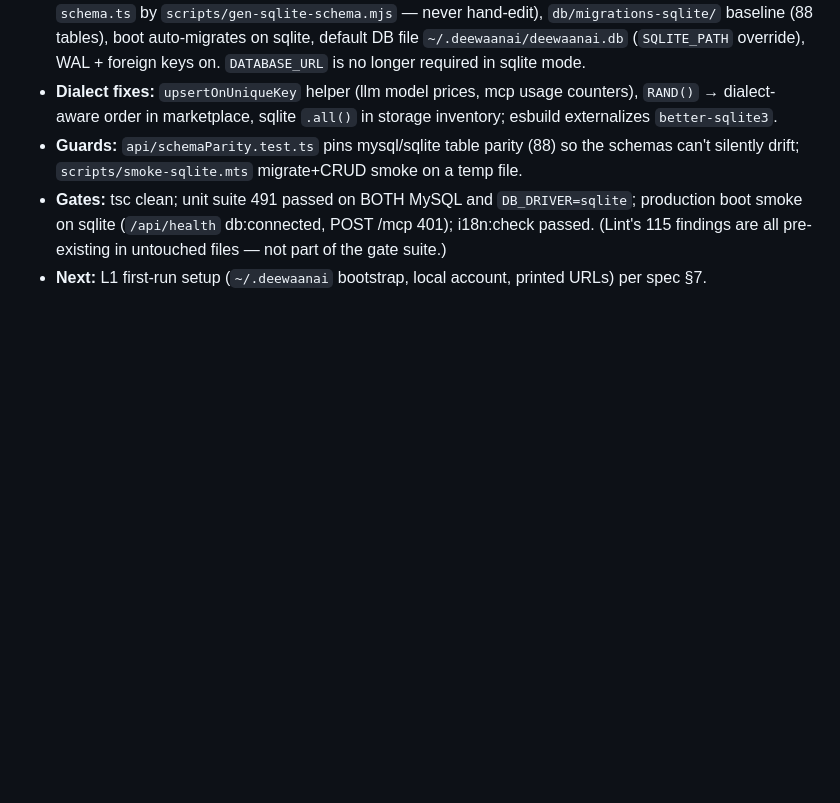
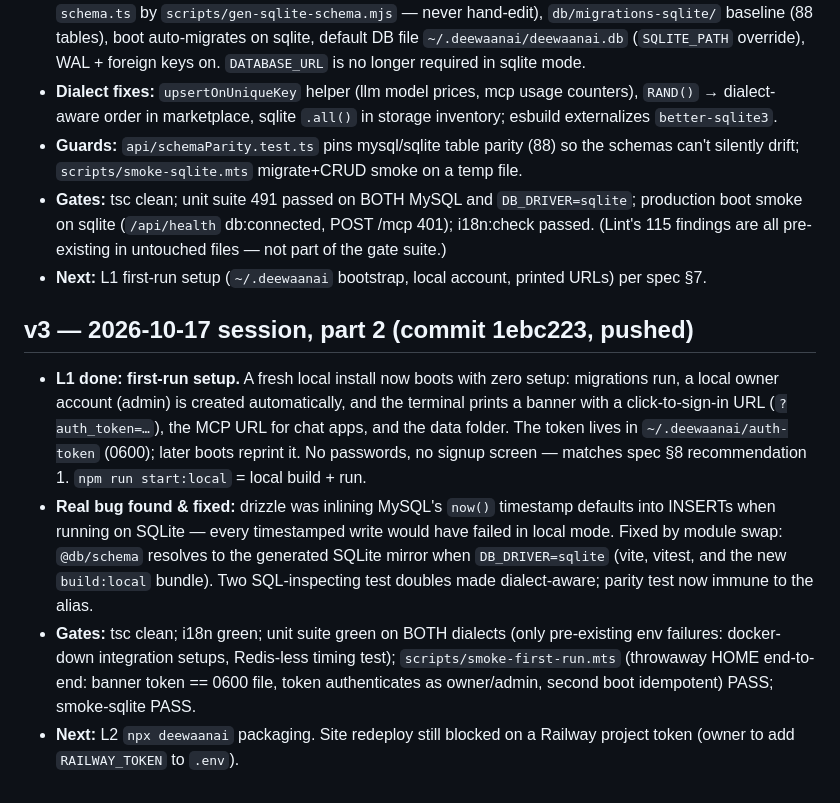
Before and after one commit to DeeWaanAI/pipeline, a Markdown page: DeeWaanAI-Next/PROGRESS.md, the part around the change. Rendered like a GitHub page; blank space fills up the shorter version.

Commit message:
docs: mark L1 done in v3 spec, log session

```diff
--- a/DeeWaanAI-Next/PROGRESS.md
+++ b/DeeWaanAI-Next/PROGRESS.md
@@ -216,3 +216,10 @@ Spec `DeeWaanAI-Next/WEBSITE-SPEC.md` · plan `DeeWaanAI-Next/WEBSITE-BUILD-PLAN
 - **Guards:** `api/schemaParity.test.ts` pins mysql/sqlite table parity (88) so the schemas can't silently drift; `scripts/smoke-sqlite.mts` migrate+CRUD smoke on a temp file.
 - **Gates:** tsc clean; unit suite 491 passed on BOTH MySQL and `DB_DRIVER=sqlite`; production boot smoke on sqlite (`/api/health` db:connected, POST /mcp 401); i18n:check passed. (Lint's 115 findings are all pre-existing in untouched files — not part of the gate suite.)
 - **Next:** L1 first-run setup (`~/.deewaanai` bootstrap, local account, printed URLs) per spec §7.
+
+## v3 — 2026-10-17 session, part 2 (commit 1ebc223, pushed)
+
+- **L1 done: first-run setup.** A fresh local install now boots with zero setup: migrations run, a local owner account (admin) is created automatically, and the terminal prints a banner with a click-to-sign-in URL (`?auth_token=…`), the MCP URL for chat apps, and the data folder. The token lives in `~/.deewaanai/auth-token` (0600); later boots reprint it. No passwords, no signup screen — matches spec §8 recommendation 1. `npm run start:local` = local build + run.
+- **Real bug found & fixed:** drizzle was inlining MySQL's `now()` timestamp defaults into INSERTs when running on SQLite — every timestamped write would have failed in local mode. Fixed by module swap: `@db/schema` resolves to the generated SQLite mirror when `DB_DRIVER=sqlite` (vite, vitest, and the new `build:local` bundle). Two SQL-inspecting test doubles made dialect-aware; parity test now immune to the alias.
+- **Gates:** tsc clean; i18n green; unit suite green on BOTH dialects (only pre-existing env failures: docker-down integration setups, Redis-less timing test); `scripts/smoke-first-run.mts` (throwaway HOME end-to-end: banner token == 0600 file, token authenticates as owner/admin, second boot idempotent) PASS; smoke-sqlite PASS.
+- **Next:** L2 `npx deewaanai` packaging. Site redeploy still blocked on a Railway project token (owner to add `RAILWAY_TOKEN` to `.env`).
```
Also changed, not shown: DeeWaanAI-Next/V3-LOCAL-FIRST-SPEC.md (+1 -1 lines).
